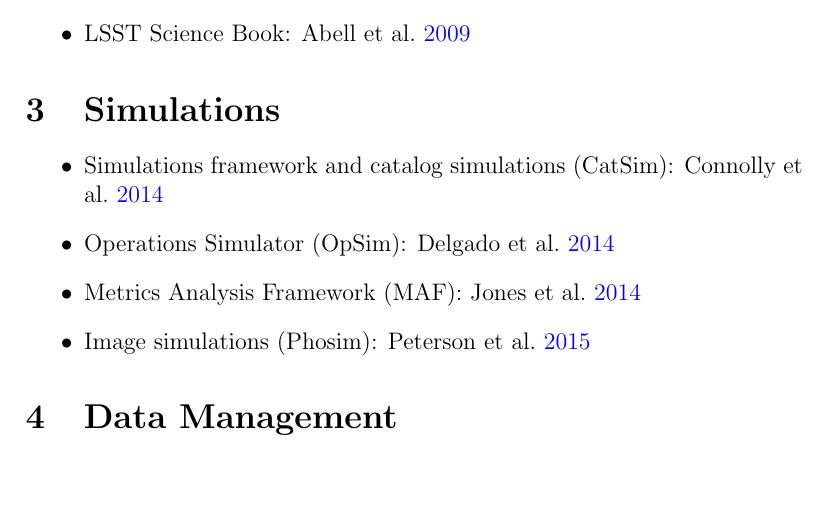
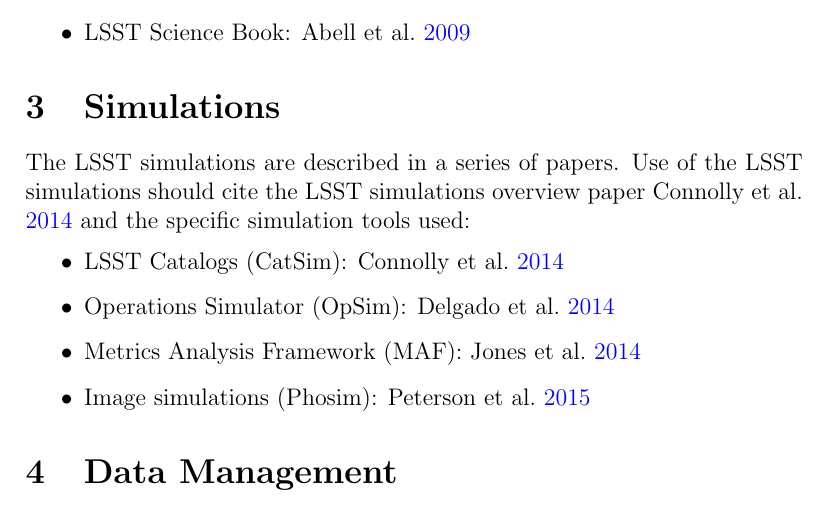
Before and after one commit to lsst-pst/LSSTreferences, a LaTeX paper (LSSTreferences.tex): part of page 2 of 4, cut so that both start at the same text, the shorter picture padded with empty space. Compiled offline with pdfLaTeX.

Commit message:
Update LSSTreferences.tex

```diff
--- a/LSSTreferences.tex
+++ b/LSSTreferences.tex
@@ -53,8 +53,10 @@ science drivers and science forecasts are described in:
 
 \section{Simulations}
 
+The LSST simulations are described in a series of papers. Use of the LSST simulations should cite the LSST simulations overview paper \cite{2014SPIE.9150E..14C} and the specific simulation tools used:
+
 \begin{itemize}
-\item Simulations framework and catalog simulations (CatSim): \cite{2014SPIE.9150E..14C}
+\item LSST Catalogs (CatSim): \cite{2014SPIE.9150E..14C}
 \item Operations Simulator (OpSim): \cite{2014SPIE.9150E..15D}
 \item Metrics Analysis Framework (MAF): \cite{2014SPIE.9149E..0BJ}
 \item Image simulations (Phosim): \cite{0067-0049-218-1-14}
```
